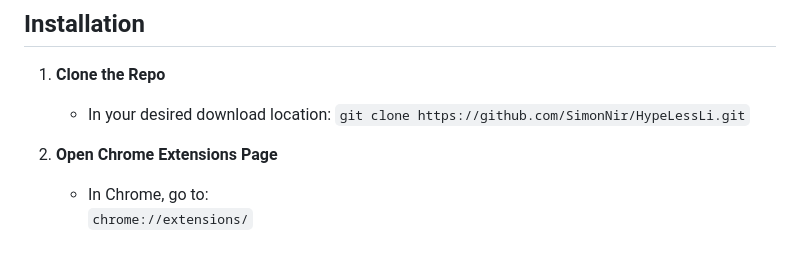
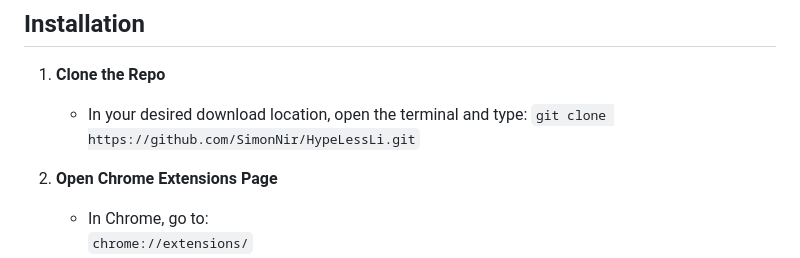
Before and after one commit to SimonNir/HypeLessLi, a Markdown page: README.md, the part around the change. Drawn GitHub-style.

```diff
--- a/README.md
+++ b/README.md
@@ -10,7 +10,7 @@ NOTE: This is primarily the development side; for the most reliable public code,
 ## Installation
 
 1. **Clone the Repo**
-   - In your desired download location:
+   - In your desired download location, open the terminal and type:
      `git clone https://github.com/SimonNir/HypeLessLi.git`
 
 3. **Open Chrome Extensions Page**
```
